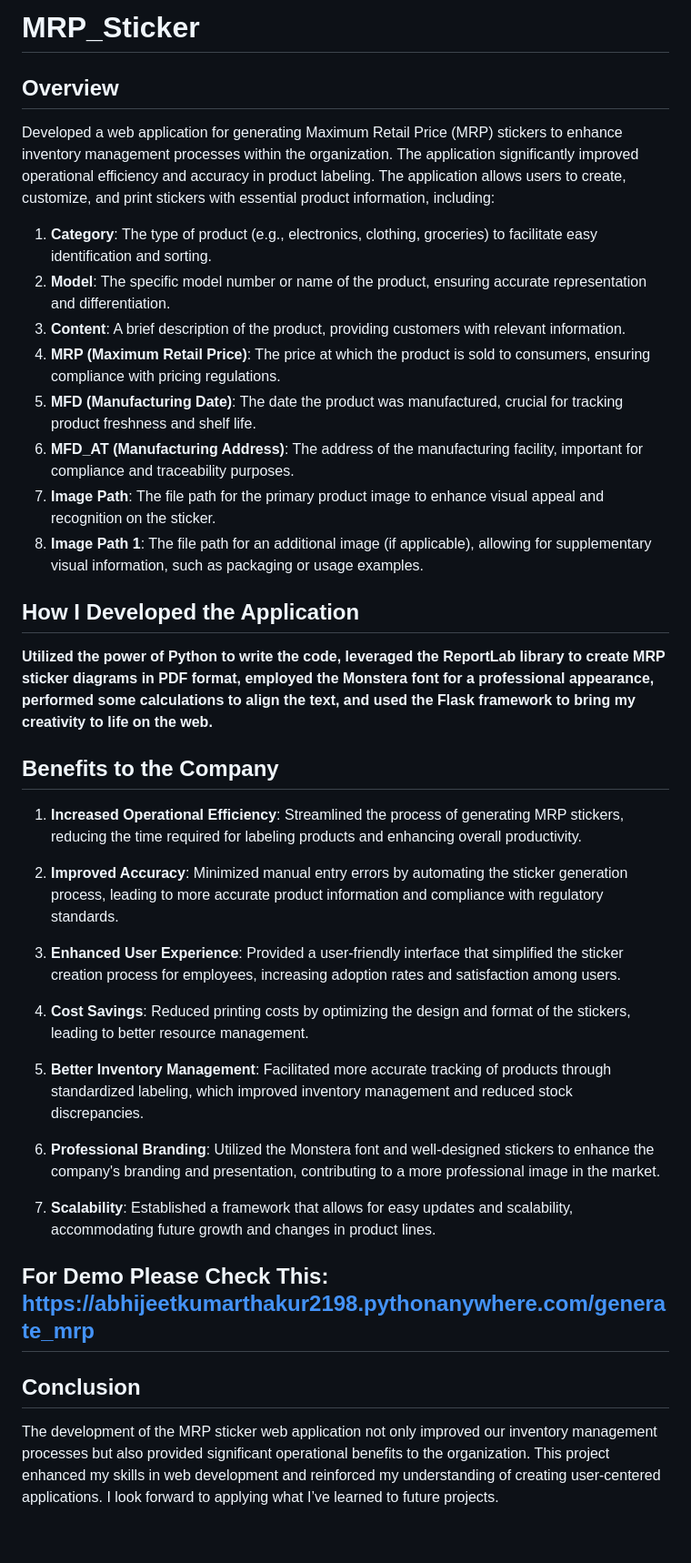
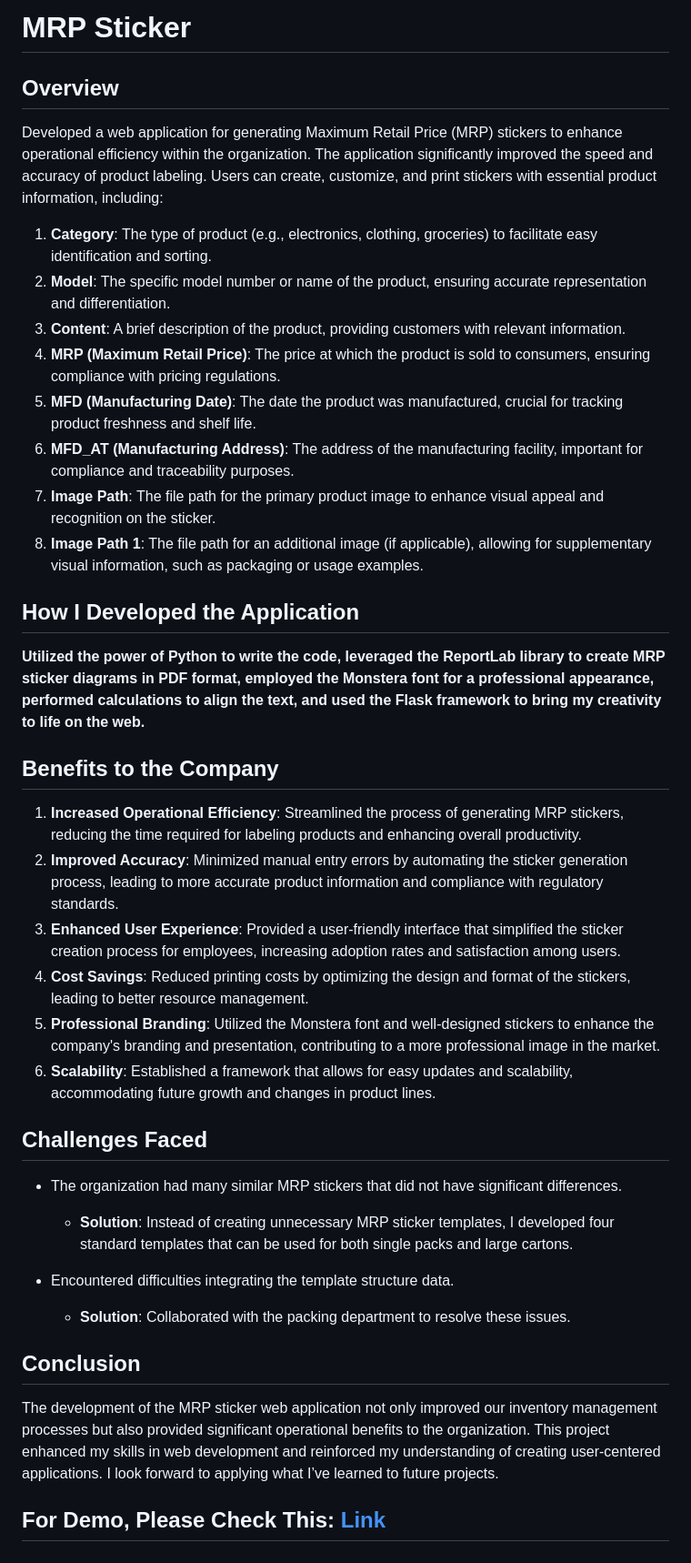
Before and after one commit to AbhijeetKr2195/MRP_Sticker, a Markdown page: README.md, the part around the change. Shown: that part at 91% size. Rendered like a GitHub page.

```diff
--- a/README.md
+++ b/README.md
@@ -1,37 +1,36 @@
-# MRP_Sticker
+# MRP Sticker
 
 ## Overview
-Developed a web application for generating Maximum Retail Price (MRP) stickers to enhance inventory management processes within the organization. The application significantly improved operational efficiency and accuracy in product labeling. The application allows users to create, customize, and print stickers with essential product information, including:
+Developed a web application for generating Maximum Retail Price (MRP) stickers to enhance operational efficiency within the organization. The application significantly improved the speed and accuracy of product labeling. Users can create, customize, and print stickers with essential product information, including:
 
-1) **Category**: The type of product (e.g., electronics, clothing, groceries) to facilitate easy identification and sorting.
-2) **Model**: The specific model number or name of the product, ensuring accurate representation and differentiation.
-3) **Content**: A brief description of the product, providing customers with relevant information.
-4) **MRP (Maximum Retail Price)**: The price at which the product is sold to consumers, ensuring compliance with pricing regulations.
-5) **MFD (Manufacturing Date)**: The date the product was manufactured, crucial for tracking product freshness and shelf life.
-6) **MFD_AT (Manufacturing Address)**: The address of the manufacturing facility, important for compliance and traceability purposes.
-7) **Image Path**: The file path for the primary product image to enhance visual appeal and recognition on the sticker.
-8) **Image Path 1**: The file path for an additional image (if applicable), allowing for supplementary visual information, such as packaging or usage examples.
+1. **Category**: The type of product (e.g., electronics, clothing, groceries) to facilitate easy identification and sorting.
+2. **Model**: The specific model number or name of the product, ensuring accurate representation and differentiation.
+3. **Content**: A brief description of the product, providing customers with relevant information.
+4. **MRP (Maximum Retail Price)**: The price at which the product is sold to consumers, ensuring compliance with pricing regulations.
+5. **MFD (Manufacturing Date)**: The date the product was manufactured, crucial for tracking product freshness and shelf life.
+6. **MFD_AT (Manufacturing Address)**: The address of the manufacturing facility, important for compliance and traceability purposes.
+7. **Image Path**: The file path for the primary product image to enhance visual appeal and recognition on the sticker.
+8. **Image Path 1**: The file path for an additional image (if applicable), allowing for supplementary visual information, such as packaging or usage examples.
 
 ## How I Developed the Application
-
-**Utilized the power of Python to write the code, leveraged the ReportLab library to create MRP sticker diagrams in PDF format, employed the Monstera font for a professional appearance, performed some calculations to align the text, and used the Flask framework to bring my creativity to life on the web.**
+**Utilized the power of Python to write the code, leveraged the ReportLab library to create MRP sticker diagrams in PDF format, employed the Monstera font for a professional appearance, performed calculations to align the text, and used the Flask framework to bring my creativity to life on the web.**
 
 ## Benefits to the Company
-1) **Increased Operational Efficiency**: Streamlined the process of generating MRP stickers, reducing the time required for labeling products and enhancing overall productivity.
+1. **Increased Operational Efficiency**: Streamlined the process of generating MRP stickers, reducing the time required for labeling products and enhancing overall productivity.
+2. **Improved Accuracy**: Minimized manual entry errors by automating the sticker generation process, leading to more accurate product information and compliance with regulatory standards.
+3. **Enhanced User Experience**: Provided a user-friendly interface that simplified the sticker creation process for employees, increasing adoption rates and satisfaction among users.
+4. **Cost Savings**: Reduced printing costs by optimizing the design and format of the stickers, leading to better resource management.
+5. **Professional Branding**: Utilized the Monstera font and well-designed stickers to enhance the company's branding and presentation, contributing to a more professional image in the market.
+6. **Scalability**: Established a framework that allows for easy updates and scalability, accommodating future growth and changes in product lines.
 
-2) **Improved Accuracy**: Minimized manual entry errors by automating the sticker generation process, leading to more accurate product information and compliance with regulatory standards.
+## Challenges Faced
+- The organization had many similar MRP stickers that did not have significant differences.
+  - **Solution**: Instead of creating unnecessary MRP sticker templates, I developed four standard templates that can be used for both single packs and large cartons.
 
-3) **Enhanced User Experience**: Provided a user-friendly interface that simplified the sticker creation process for employees, increasing adoption rates and satisfaction among users.
-
-4) **Cost Savings**: Reduced printing costs by optimizing the design and format of the stickers, leading to better resource management.
-
-5) **Better Inventory Management**: Facilitated more accurate tracking of products through standardized labeling, which improved inventory management and reduced stock discrepancies.
-
-6) **Professional Branding**: Utilized the Monstera font and well-designed stickers to enhance the company's branding and presentation, contributing to a more professional image in the market.
-
-7) **Scalability**: Established a framework that allows for easy updates and scalability, accommodating future growth and changes in product lines.
-
-## For Demo Please Check This: https://abhijeetkumarthakur2198.pythonanywhere.com/generate_mrp
+- Encountered difficulties integrating the template structure data.
+  - **Solution**: Collaborated with the packing department to resolve these issues.
 
 ## Conclusion
 The development of the MRP sticker web application not only improved our inventory management processes but also provided significant operational benefits to the organization. This project enhanced my skills in web development and reinforced my understanding of creating user-centered applications. I look forward to applying what I’ve learned to future projects.
+
+## For Demo, Please Check This: [Link](https://abhijeetkumarthakur2198.pythonanywhere.com/generate_mrp)
```
